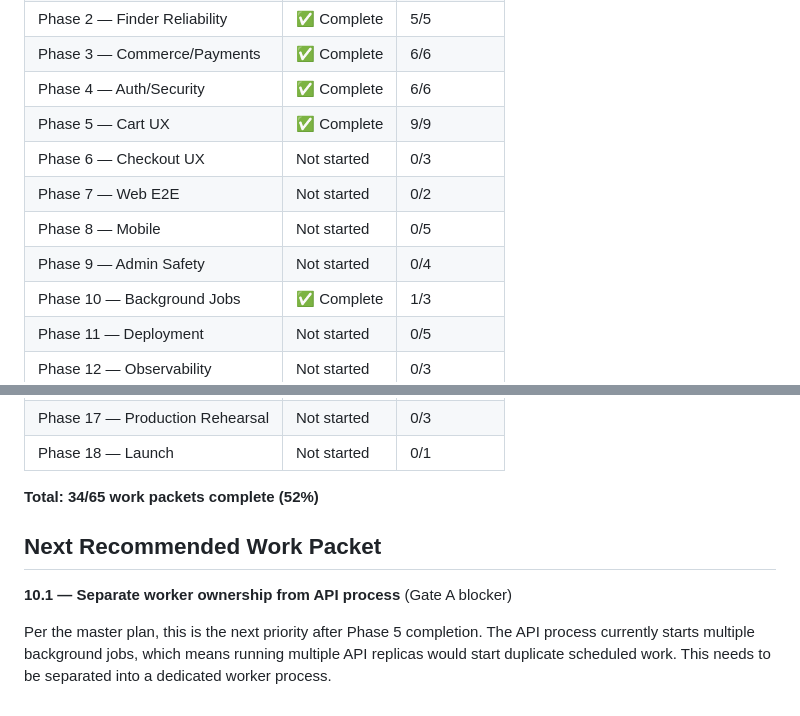
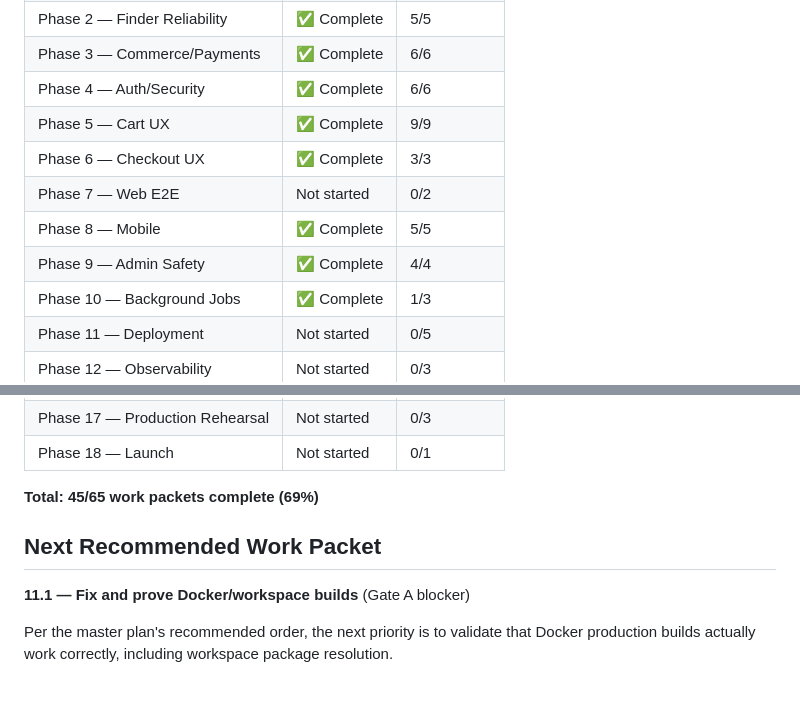
Before and after one commit to bhagatarpan/PawTag, a Markdown page: docs/MVP_IMPLEMENTATION_STATUS.md, 2 parts joined by grey strips. GitHub-like rendering.

Commit message:
docs: correct MVP status — Phases 6, 8, 9 were already complete

```diff
--- a/docs/MVP_IMPLEMENTATION_STATUS.md
+++ b/docs/MVP_IMPLEMENTATION_STATUS.md
@@ -161,10 +161,10 @@ These are fundamentally broken test setups that require significant rework. They
 | Phase 3 — Commerce/Payments | ✅ Complete | 6/6 |
 | Phase 4 — Auth/Security | ✅ Complete | 6/6 |
 | Phase 5 — Cart UX | ✅ Complete | 9/9 |
-| Phase 6 — Checkout UX | Not started | 0/3 |
+| Phase 6 — Checkout UX | ✅ Complete | 3/3 |
 | Phase 7 — Web E2E | Not started | 0/2 |
-| Phase 8 — Mobile | Not started | 0/5 |
-| Phase 9 — Admin Safety | Not started | 0/4 |
+| Phase 8 — Mobile | ✅ Complete | 5/5 |
+| Phase 9 — Admin Safety | ✅ Complete | 4/4 |
 | Phase 10 — Background Jobs | ✅ Complete | 1/3 |
 | Phase 11 — Deployment | Not started | 0/5 |
 | Phase 12 — Observability | Not started | 0/3 |
@@ -175,10 +175,10 @@ These are fundamentally broken test setups that require significant rework. They
 | Phase 17 — Production Rehearsal | Not started | 0/3 |
 | Phase 18 — Launch | Not started | 0/1 |
 
-**Total: 34/65 work packets complete (52%)**
+**Total: 45/65 work packets complete (69%)**
 
 ## Next Recommended Work Packet
 
-**10.1 — Separate worker ownership from API process** (Gate A blocker)
+**11.1 — Fix and prove Docker/workspace builds** (Gate A blocker)
 
-Per the master plan, this is the next priority after Phase 5 completion. The API process currently starts multiple background jobs, which means running multiple API replicas would start duplicate scheduled work. This needs to be separated into a dedicated worker process.
+Per the master plan's recommended order, the next priority is to validate that Docker production builds actually work correctly, including workspace package resolution.
```
Also changed, not shown: other parts of docs/MVP_IMPLEMENTATION_STATUS.md (+12 -12 lines).
